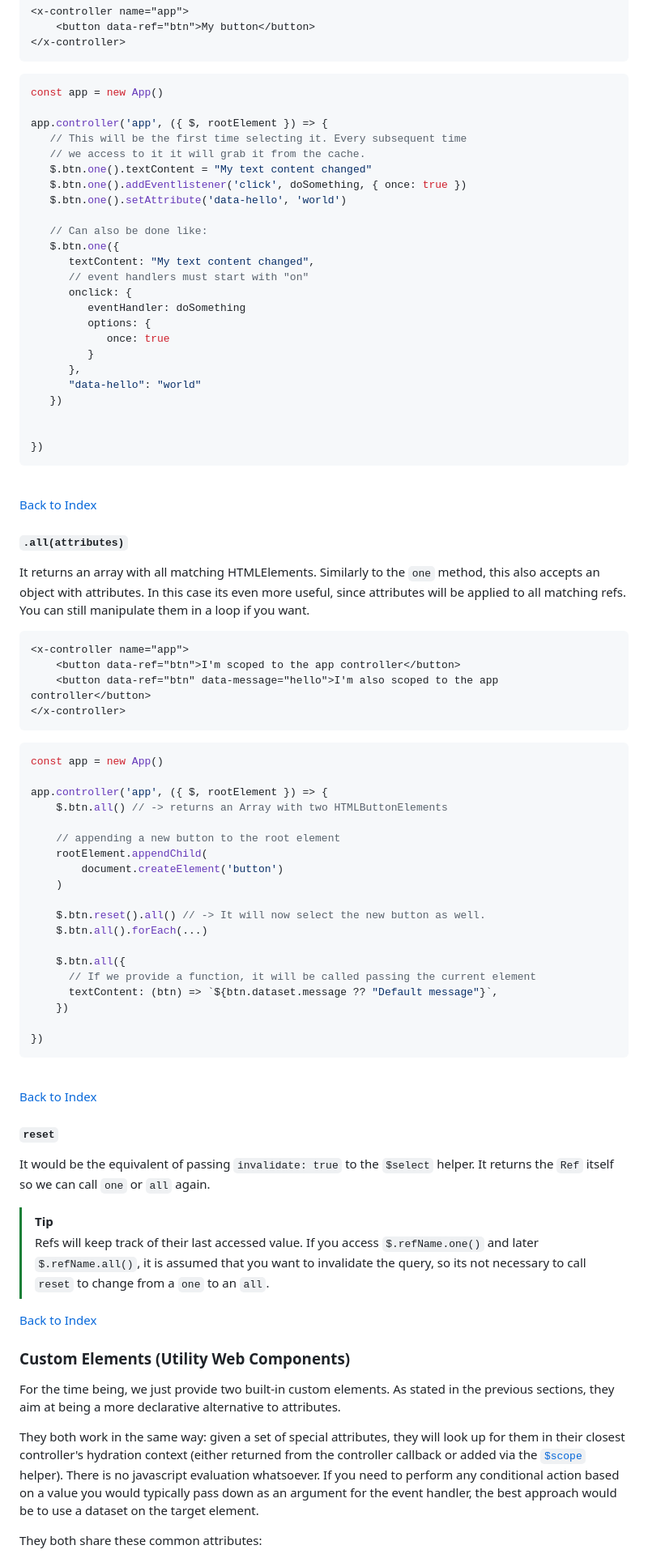
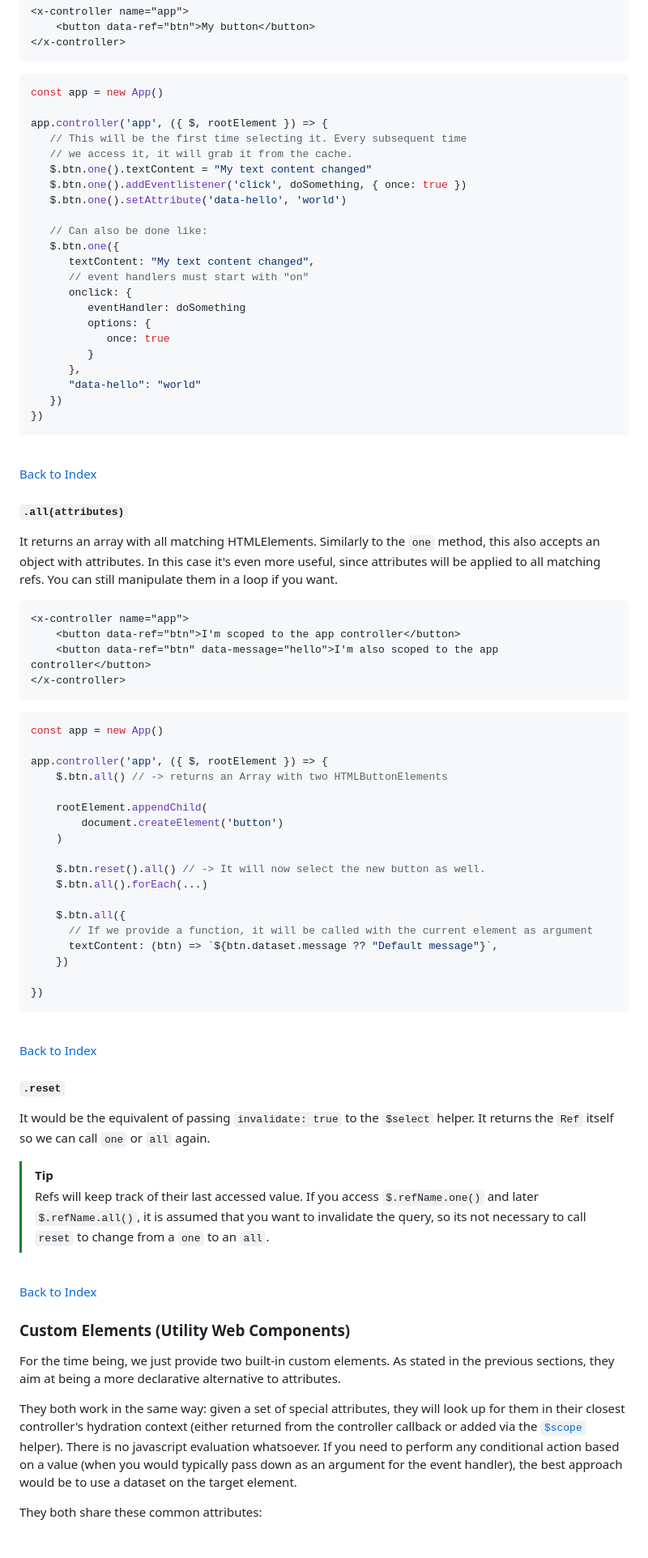
Before and after one commit to timberlandstack/web-controllers, a Markdown page: README.md, the part around the change printed below. Shown: that part at 81% size. Rendered like a GitHub page.

````diff
--- a/README.md
+++ b/README.md
@@ -449,7 +446,7 @@ const app = new App()
 
 app.controller('app', ({ $, rootElement }) => {
    // This will be the first time selecting it. Every subsequent time
-   // we access to it it will grab it from the cache.
+   // we access it, it will grab it from the cache.
    $.btn.one().textContent = "My text content changed"
    $.btn.one().addEventlistener('click', doSomething, { once: true })
    $.btn.one().setAttribute('data-hello', 'world')
@@ -466,8 +463,6 @@ app.controller('app', ({ $, rootElement }) => {
       },
       "data-hello": "world"
    })
-
-
 })
 ```
 <br/>
@@ -476,7 +471,7 @@ app.controller('app', ({ $, rootElement }) => {
 <br/>
 
 #### `.all(attributes)`
-It returns an array with all matching HTMLElements. Similarly to the `one` method, this also accepts an object with attributes. In this case its even more useful, since attributes will be applied to all matching refs. You can still manipulate them in a loop if you want.
+It returns an array with all matching HTMLElements. Similarly to the `one` method, this also accepts an object with attributes. In this case it's even more useful, since attributes will be applied to all matching refs. You can still manipulate them in a loop if you want.
 
 ```html
 <x-controller name="app">
@@ -490,7 +485,6 @@ const app = new App()
 app.controller('app', ({ $, rootElement }) => {
     $.btn.all() // -> returns an Array with two HTMLButtonElements
 
-    // appending a new button to the root element
     rootElement.appendChild(
         document.createElement('button')
     )
@@ -499,7 +493,7 @@ app.controller('app', ({ $, rootElement }) => {
     $.btn.all().forEach(...)
 
     $.btn.all({
-      // If we provide a function, it will be called passing the current element
+      // If we provide a function, it will be called with the current element as argument
       textContent: (btn) => `${btn.dataset.message ?? "Default message"}`,
     })
 
@@ -510,12 +504,13 @@ app.controller('app', ({ $, rootElement }) => {
 [Back to Index](#table-of-contents-)
 <br/>
 
-#### `reset`
+#### `.reset`
 It would be the equivalent of passing `invalidate: true` to the `$select` helper. It returns the `Ref` itself so we can call `one` or `all` again.
 
 > [!TIP]
 > Refs will keep track of their last accessed value. If you access `$.refName.one()` and later `$.refName.all()`, it is assumed that you want to invalidate the query, so its not necessary to call `reset` to change from a `one` to an `all`.
-> <br/>
+>
+<br/>
 
 [Back to Index](#table-of-contents-)
 <br/>
@@ -523,7 +518,7 @@ It would be the equivalent of passing `invalidate: true` to the `$select` helper
 ### Custom Elements (Utility Web Components)
 For the time being, we just provide two built-in custom elements. As stated in the previous sections, they aim at being a more declarative alternative to attributes.
 
-They both work in the same way: given a set of special attributes, they will look up for them in their closest controller's hydration context (either returned from the controller callback or added via the [`$scope`](#scopehydrationscope) helper). There is no javascript evaluation whatsoever. If you need to perform any conditional action based on a value you would typically pass down as an argument for the event handler, the best approach would be to use a dataset on the target element.
+They both work in the same way: given a set of special attributes, they will look up for them in their closest controller's hydration context (either returned from the controller callback or added via the [`$scope`](#scopehydrationscope) helper). There is no javascript evaluation whatsoever. If you need to perform any conditional action based on a value (when you would typically pass down as an argument for the event handler), the best approach would be to use a dataset on the target element.
 
 They both share these common attributes:
 - `target`: It specifies the target element the action should be performed on. This is specially useful for void elements that cannot contain any children. It will find the first element of the controller with a matching `data-ref` attribute.
````
Also changed, not shown: other parts of README.md (+52 -62 lines), .changeset/busy-waves-study.md (added, +6 -0 lines).
